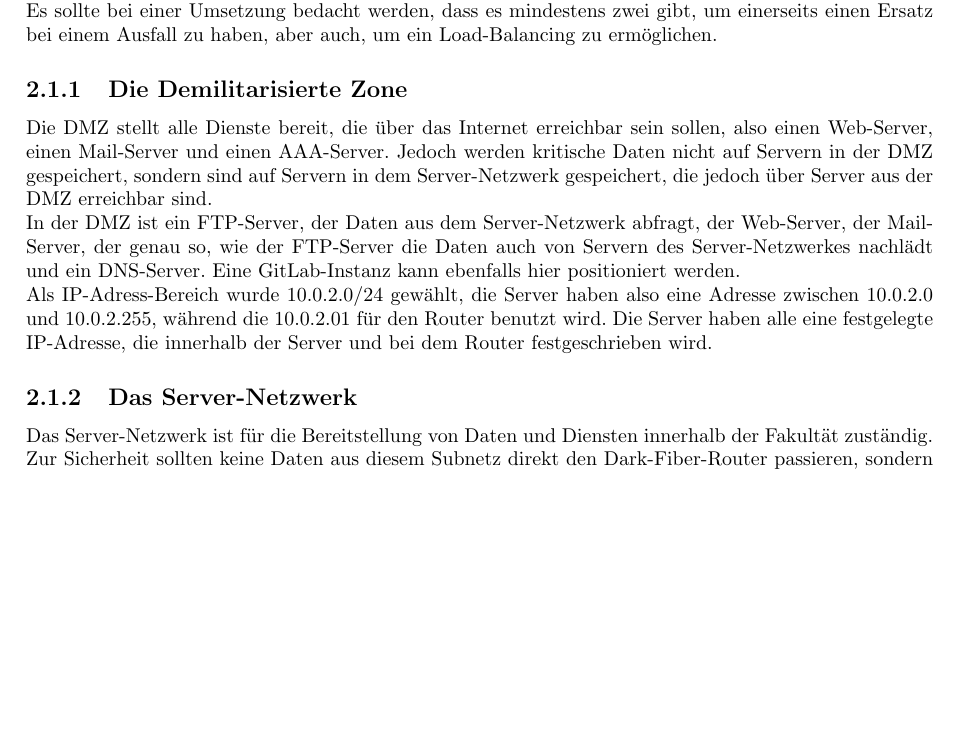
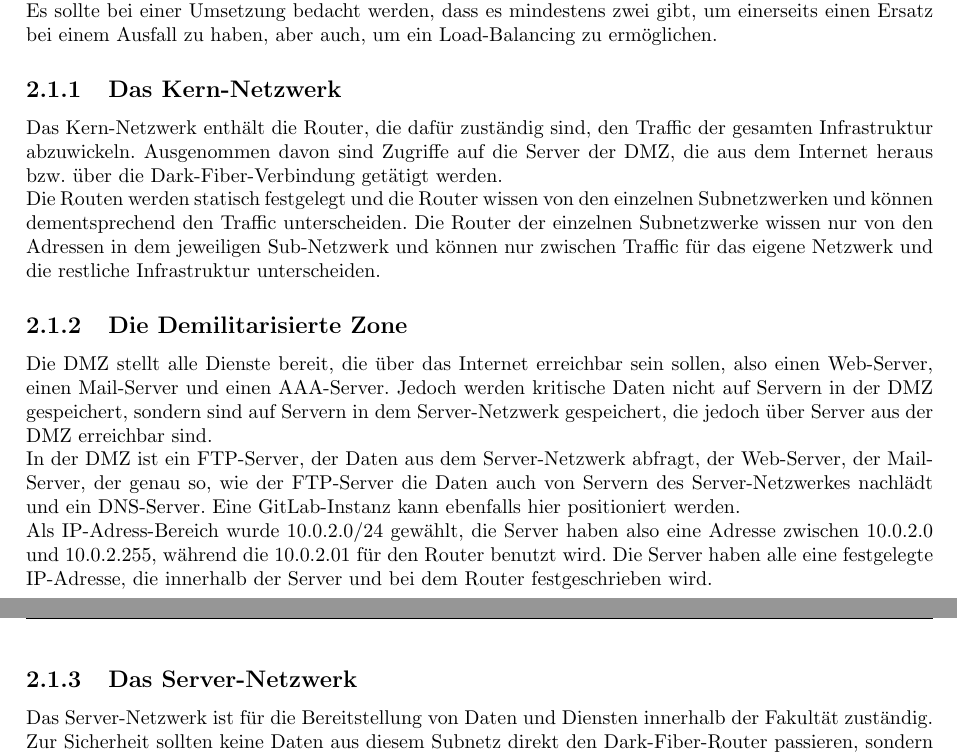
Before and after one commit to tom-wegener/nsm-project, a LaTeX document (bericht/Bericht.tex, which reads bericht/chapters/c02.tex): part of page 4 of 11 before the commit and two parts of pages 4 and 6 of 12 after it, the two joined at a grey line, cut so that both start at the same text, the shorter picture padded with empty space. Compiled offline with pdfLaTeX.

Commit message:
finishing chapter 2 and formatting it correctly

```diff
--- a/bericht/chapters/c02.tex
+++ b/bericht/chapters/c02.tex
@@ -13,6 +13,11 @@ Verbunden wird alles über das Kern-Netzwerk, welches für sich auch ein eigenes
 \end{figure}
 
 In der Abbildung ist pro Netzwerk nur ein Router eingezeichnet, um die Übersichtlichkeit zu verbessern. Es sollte bei einer Umsetzung bedacht werden, dass es mindestens zwei gibt, um einerseits einen Ersatz bei einem Ausfall zu haben, aber auch, um  ein Load-Balancing zu ermöglichen.
+
+\subsection{Das Kern-Netzwerk}
+Das Kern-Netzwerk enthält die Router, die dafür zuständig sind, den Traffic der gesamten Infrastruktur abzuwickeln. Ausgenommen davon sind Zugriffe auf die Server der DMZ, die aus dem Internet heraus bzw. über die Dark-Fiber-Verbindung getätigt werden.
+
+Die Routen werden statisch festgelegt und die Router wissen von den einzelnen Subnetzwerken und können dementsprechend den Traffic unterscheiden. Die Router der einzelnen Subnetzwerke wissen nur von den Adressen in dem jeweiligen Sub-Netzwerk und können nur zwischen Traffic für das eigene Netzwerk und die restliche Infrastruktur unterscheiden.
 
 \subsection{Die Demilitarisierte Zone}
 Die DMZ stellt alle Dienste bereit, die über das Internet erreichbar sein sollen, also einen Web-Server, einen Mail-Server und einen AAA-Server. Jedoch werden kritische Daten nicht auf Servern in der DMZ gespeichert, sondern sind auf Servern in dem Server-Netzwerk gespeichert, die jedoch über Server aus der DMZ erreichbar sind.
@@ -52,6 +57,8 @@ Sollte die Software kein anderes Betriebssystem als Ubuntu-Server benötigen kan
 
 Außerdem können Foreman und Landscape auch bei der Realisierung von FCAPS helfen.
 
+\newpage
+
 \section{FCAPS}
 FCAPS ist ein Modell für das Management von Netzwerken bzw. Infrastrukturen, es ist ein Akronym für Fault-Management, Configuration-Management, Administration and Accounting Management, Performance Management und Security Management. FCAPS wird in diesem Fall über verschiedene Tools und mit Hilfe von Foreman realisiert.
 
```
Also changed, not shown: bericht/Bericht.pdf, bericht/chapters/c02.tex (2 more changed lines), 1 other file.
